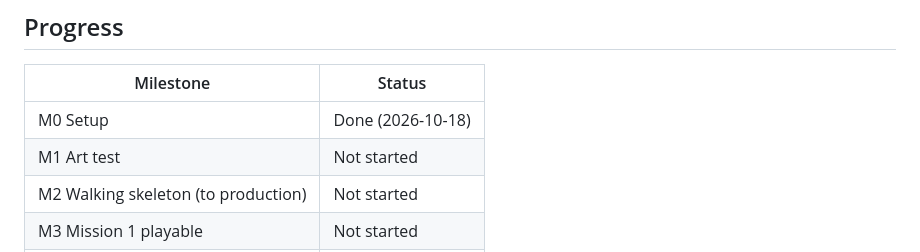
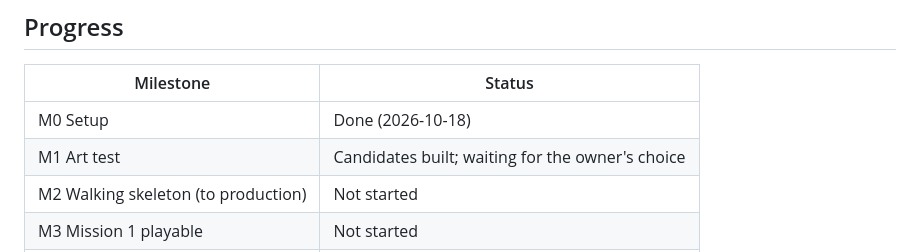
Before and after one commit to soncsec/helirescue, a Markdown page: ROADMAP.md, the part around one of its changes. Rendered like a GitHub page.

Commit message:
Mark M1.1 and M1.2 built
Co-Authored-By: Claude Opus 5.5 <noreply@anthropic.com>

```diff
--- a/ROADMAP.md
+++ b/ROADMAP.md
@@ -8,7 +8,7 @@
 | Milestone | Status |
 |---|---|
 | M0 Setup | Done (2026-10-18) |
-| M1 Art test | Not started |
+| M1 Art test | Candidates built; waiting for the owner's choice |
 | M2 Walking skeleton (to production) | Not started |
 | M3 Mission 1 playable | Not started |
 | M4 Sound | Not started |
```
Also changed, not shown: other parts of ROADMAP.md (+2 -2 lines).
